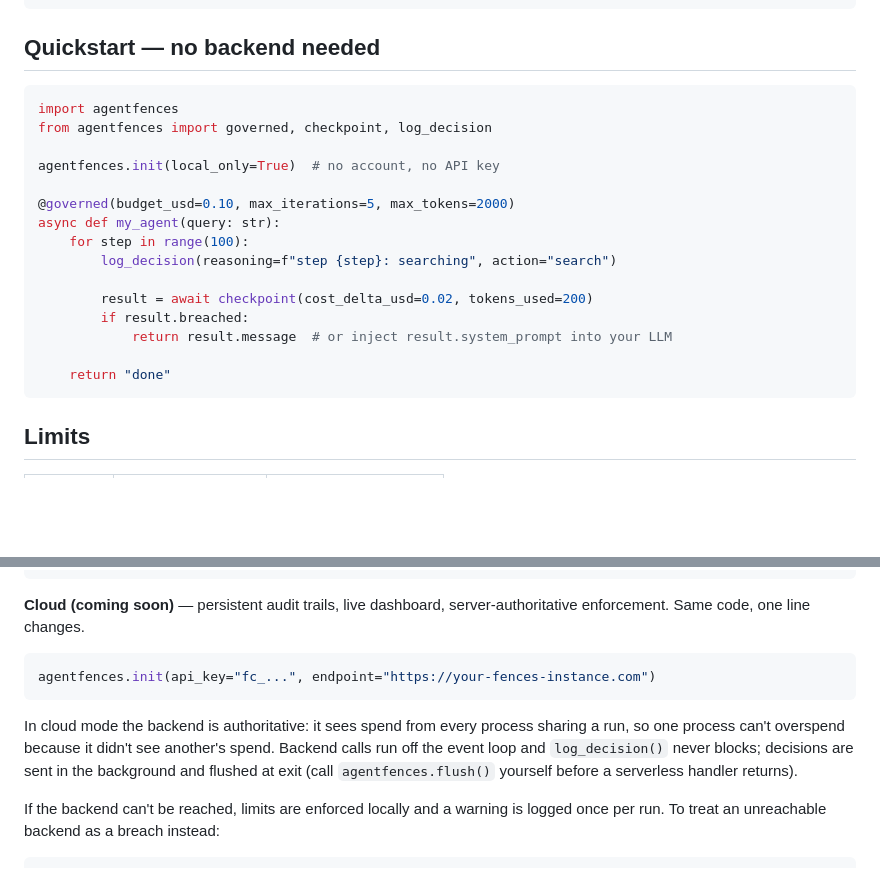
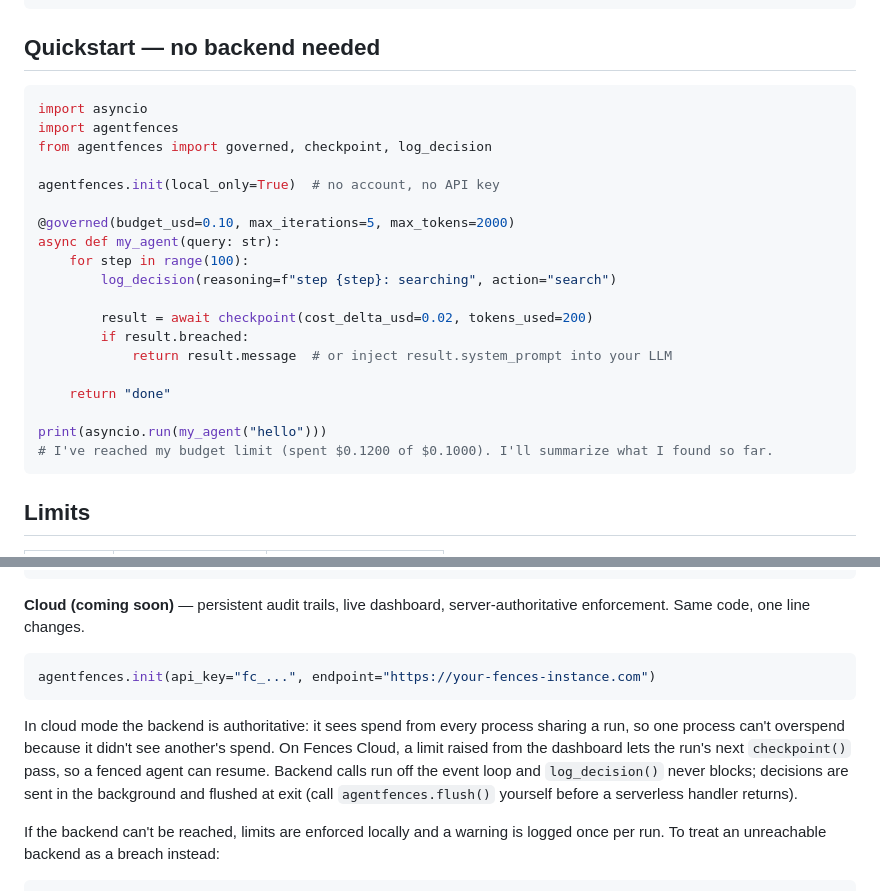
Before and after one commit to bhaviksardar/fences, a Markdown page: README.md, 2 parts joined by grey strips. GitHub-like rendering; blank space fills up the shorter version.

Commit message:
README: make the quickstart runnable; note dashboard resume on Fences Cloud
Co-Authored-By: Claude Opus 5.5 <noreply@anthropic.com>

````diff
--- a/README.md
+++ b/README.md
@@ -51,6 +51,7 @@ result.system_prompt  # ready to inject into LLM conversation context
 ## Quickstart — no backend needed
 
 ```python
+import asyncio
 import agentfences
 from agentfences import governed, checkpoint, log_decision
 
@@ -66,6 +67,9 @@ async def my_agent(query: str):
             return result.message  # or inject result.system_prompt into your LLM
 
     return "done"
+
+print(asyncio.run(my_agent("hello")))
+# I've reached my budget limit (spent $0.1200 of $0.1000). I'll summarize what I found so far.
 ```
 
 ## Limits
@@ -120,7 +124,7 @@ agentfences.init(local_only=True)
 agentfences.init(api_key="fc_...", endpoint="https://your-fences-instance.com")
 ```
 
-In cloud mode the backend is authoritative: it sees spend from every process sharing a run, so one process can't overspend because it didn't see another's spend. Backend calls run off the event loop and `log_decision()` never blocks; decisions are sent in the background and flushed at exit (call `agentfences.flush()` yourself before a serverless handler returns).
+In cloud mode the backend is authoritative: it sees spend from every process sharing a run, so one process can't overspend because it didn't see another's spend. On Fences Cloud, a limit raised from the dashboard lets the run's next `checkpoint()` pass, so a fenced agent can resume. Backend calls run off the event loop and `log_decision()` never blocks; decisions are sent in the background and flushed at exit (call `agentfences.flush()` yourself before a serverless handler returns).
 
 If the backend can't be reached, limits are enforced locally and a warning is logged once per run. To treat an unreachable backend as a breach instead:
 ```python
````
Also changed, not shown: sdk/README.md (+5 -1 lines).
